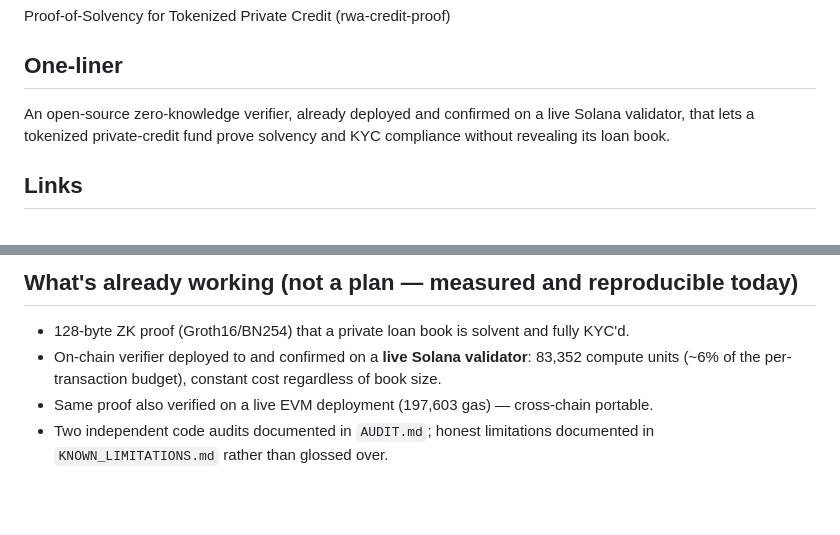
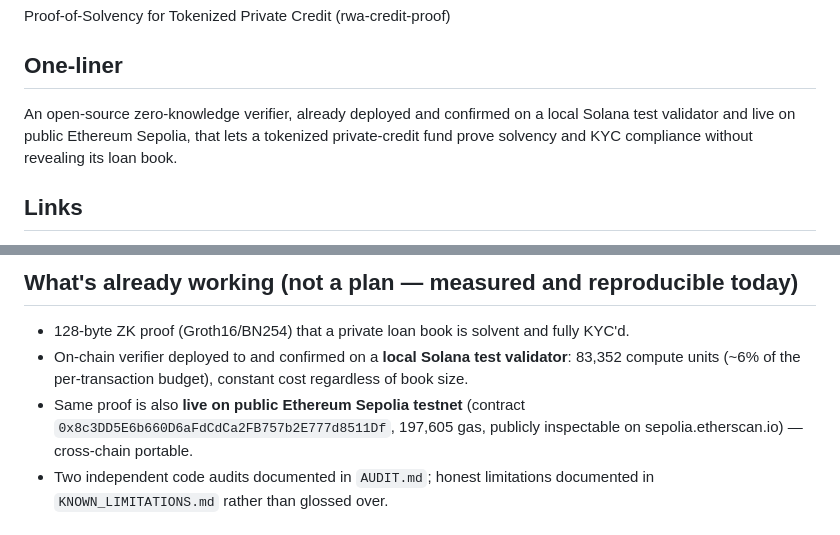
Before and after one commit to ss1738/rwa-credit-proof, a Markdown page: SUPERTEAM_APPLICATION.md, 2 parts joined by grey strips. Rendered like a GitHub page; blank space fills up the shorter version.

```diff
--- a/SUPERTEAM_APPLICATION.md
+++ b/SUPERTEAM_APPLICATION.md
@@ -13,8 +13,9 @@ point to instead of a plan.
 Proof-of-Solvency for Tokenized Private Credit (rwa-credit-proof)
 
 ## One-liner
-An open-source zero-knowledge verifier, already deployed and confirmed on a live Solana validator, that
-lets a tokenized private-credit fund prove solvency and KYC compliance without revealing its loan book.
+An open-source zero-knowledge verifier, already deployed and confirmed on a local Solana test validator
+and live on public Ethereum Sepolia, that lets a tokenized private-credit fund prove solvency and KYC
+compliance without revealing its loan book.
 
 ## Links
 - Repo: https://github.com/ss1738/rwa-credit-proof
@@ -30,9 +31,11 @@ for this.
 
 ## What's already working (not a plan — measured and reproducible today)
 - 128-byte ZK proof (Groth16/BN254) that a private loan book is solvent and fully KYC'd.
-- On-chain verifier deployed to and confirmed on a **live Solana validator**: 83,352 compute units (~6%
-  of the per-transaction budget), constant cost regardless of book size.
-- Same proof also verified on a live EVM deployment (197,603 gas) — cross-chain portable.
+- On-chain verifier deployed to and confirmed on a **local Solana test validator**: 83,352 compute units
+  (~6% of the per-transaction budget), constant cost regardless of book size.
+- Same proof is also **live on public Ethereum Sepolia testnet** (contract
+  `0x8c3DD5E6b660D6aFdCdCa2FB757b2E777d8511Df`, 197,605 gas, publicly inspectable on
+  sepolia.etherscan.io) — cross-chain portable.
 - Two independent code audits documented in `AUDIT.md`; honest limitations documented in
   `KNOWN_LIMITATIONS.md` rather than glossed over.
 
```
Also changed, not shown: COLOSSEUM_SUBMISSION.md (+6 -5 lines), GRANT_APPLICATION.md (+4 -2 lines).
